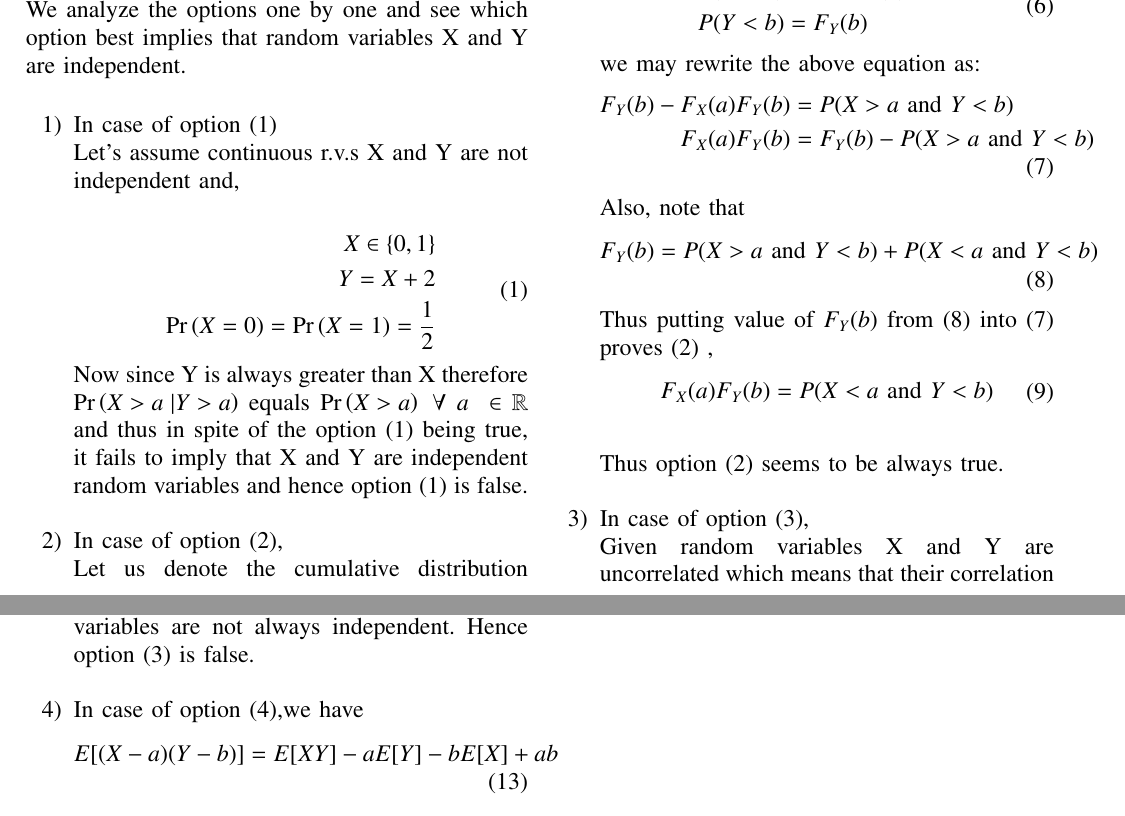
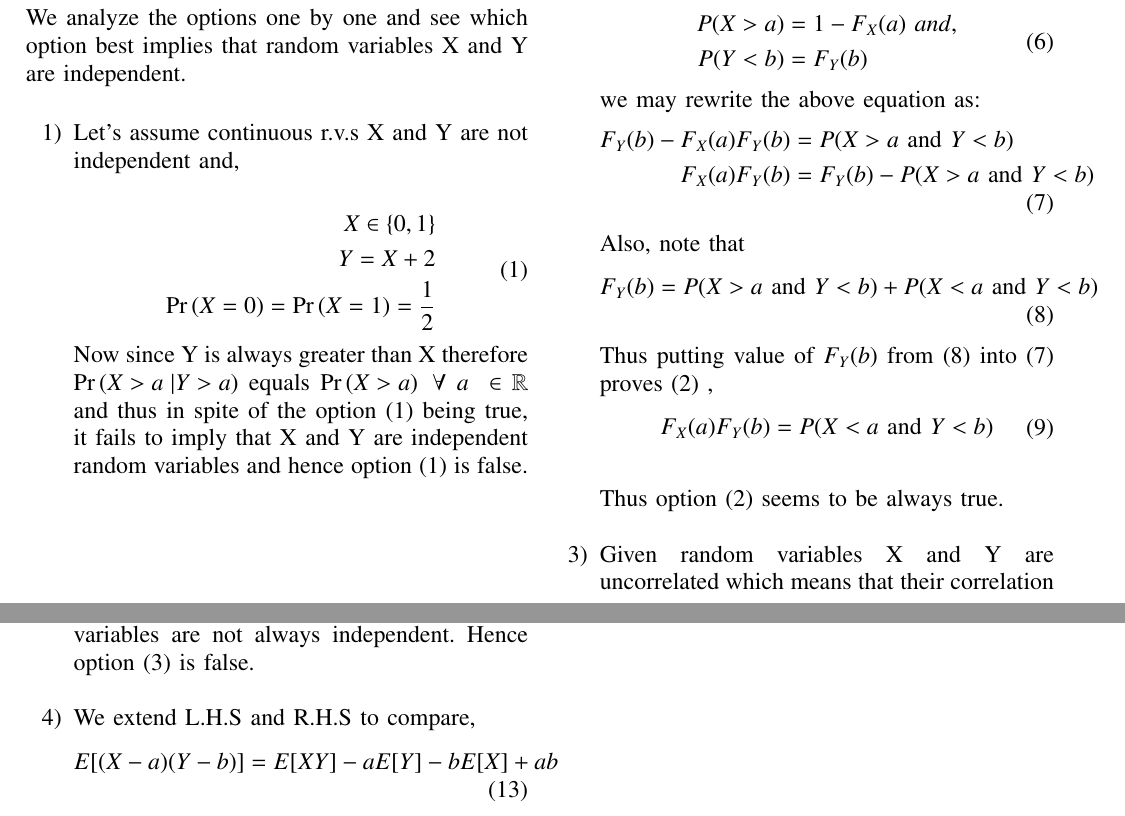
Before and after one commit to Tauhait/Mathematics-AI-DS-ML-DL, a LaTeX problem sheet (Assignment-14/LaTeX/Solution.tex): two parts of pages 1 and 2 of 2, joined at a grey line, cut so that both start at the same text. Compiled offline with pdfLaTeX.

Commit message:
Modify assign 14 solution

```diff
--- a/Assignment-14/LaTeX/Solution.tex
+++ b/Assignment-14/LaTeX/Solution.tex
@@ -158,8 +158,7 @@ and Y ?\\
 \subsection*{\boldsymbol{Solution}}
 We analyze the options one by one and see which option best implies that random variables X and Y are independent. \\
 \begin{enumerate}
-    \item In case of option (1)\\
-Let's assume continuous r.v.s X and Y are not independent and, \\
+    \item Let's assume continuous r.v.s X and Y are not independent and, \\
 \begin{align}\tag{1}
     \begin{split}
         X \in \{0, 1\}\\
@@ -168,8 +167,7 @@ Let's assume continuous r.v.s X and Y are not independent and, \\
     \end{split}
 \end{align}
 Now since Y is always greater than X therefore $\pr{X>a \;| Y>a}$ equals $\pr{X > a}\ \forall\ a\ \in \mathbb{R}$ and thus in spite of the option (1) being true, it fails to imply that X and Y are independent random variables and hence option (1) is false.\\
-    \item In case of option (2),\\
-Let us denote the cumulative distribution functions of $X$, $Y$ and $(X, Y)$, as below,\\
+    \item Let us denote the cumulative distribution functions of $X$, $Y$ and $(X, Y)$, as below,\\
 \begin{align}\tag{2}
     \begin{split}
         F_X(a) &= P(X \leq a),\\
@@ -223,8 +221,7 @@ Thus putting value of $F_Y(b)$ from (8) into (7) proves (2) ,
     \end{split}
 \end{align}\\
 Thus option (2) seems to be always true.\\
-    \item In case of option (3),\\
-Given random variables X and Y are uncorrelated which means that their correlation is 0, or, equivalently, Cov(X, Y) = 0.\\
+    \item Given random variables X and Y are uncorrelated which means that their correlation is 0, or, equivalently, Cov(X, Y) = 0.\\
 \begin{align}\tag{10}
     \begin{split}
         Cov(X, Y) &= E[XY] - E[X]E[Y]\\
@@ -251,8 +248,8 @@ Let's take the first point (-1, 1) and examine,\\
 \end{align}
 We loop through the other two points, and see that X and Y do not meet the definition of independent.\\
 Thus it proves that uncorrelated random variables are not always independent. Hence option (3) is false.\\
-    \item In case of option (4),we have
-\begin{align}\tag{13}
+    \item We extend L.H.S and R.H.S to compare,
+    \begin{align}\tag{13}
     E[(X-a)(Y-b)] &= E[XY] - aE[Y] - bE[X] + ab
 \end{align}
 Also,
```
Also changed, not shown: Assignment-14/Solution.pdf.
